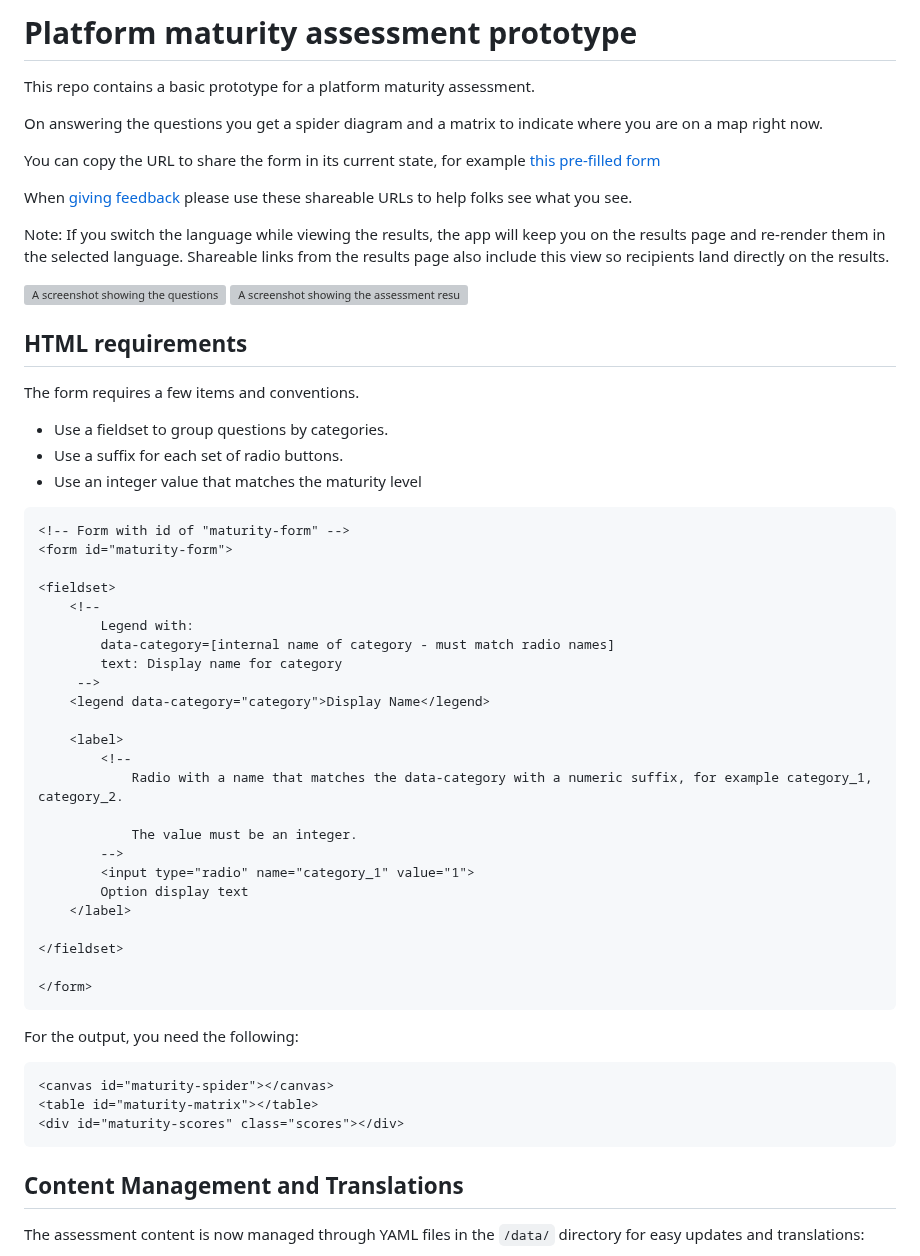
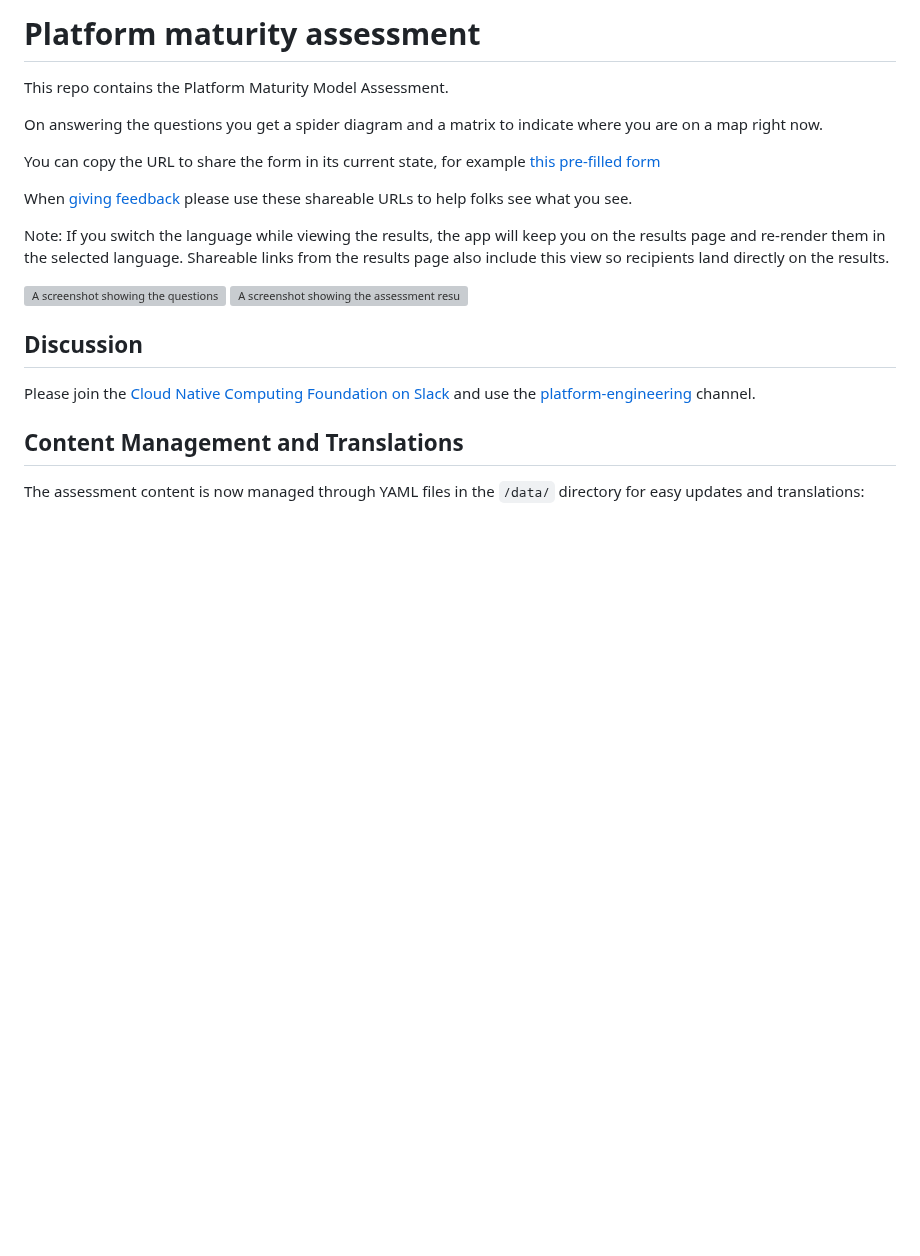
Before and after one commit to Cloud-Native-Platform-Engineering/pemm-assessment, a Markdown page: README.md, the part around the change. Rendered like a GitHub page; blank space fills up the shorter version; grey boxes are pictures that could not be loaded.

Commit message:
Update README
Add link to Slack

Remove technical notes

````diff
--- a/README.md
+++ b/README.md
@@ -1,6 +1,6 @@
-# Platform maturity assessment prototype
+# Platform maturity assessment
 
-This repo contains a basic prototype for a platform maturity assessment.
+This repo contains the Platform Maturity Model Assessment.
 
 On answering the questions you get a spider diagram and a matrix to indicate where you are on a map right now.
 
@@ -14,48 +14,9 @@ Note: If you switch the language while viewing the results, the app will keep yo
 
 <img width="1076" height="1201" alt="A screenshot showing the assessment results, a spider chart, heatmap matrix, and list of scores" src="https://github.com/user-attachments/assets/18d4b7db-1f52-4458-8970-acfbdf20c987" />
 
-## HTML requirements
+## Discussion
 
-The form requires a few items and conventions.
-
-- Use a fieldset to group questions by categories.
-- Use a suffix for each set of radio buttons.
-- Use an integer value that matches the maturity level
-
-```html
-<!-- Form with id of "maturity-form" -->
-<form id="maturity-form">
-
-<fieldset>
-    <!--
-        Legend with:
-        data-category=[internal name of category - must match radio names]
-        text: Display name for category
-     -->
-    <legend data-category="category">Display Name</legend>
-
-    <label>
-        <!--
-            Radio with a name that matches the data-category with a numeric suffix, for example category_1, category_2.
-
-            The value must be an integer.
-        -->
-        <input type="radio" name="category_1" value="1">
-        Option display text
-    </label>
-
-</fieldset>
-
-</form>
-```
-
-For the output, you need the following:
-
-```html
-<canvas id="maturity-spider"></canvas>
-<table id="maturity-matrix"></table>
-<div id="maturity-scores" class="scores"></div>
-```
+Please join the [Cloud Native Computing Foundation on Slack](https://communityinviter.com/apps/cloud-native/cncf) and use the [platform-engineering](https://cloud-native.slack.com/archives/C020RHD43BP) channel.
 
 ## Content Management and Translations
 
````
